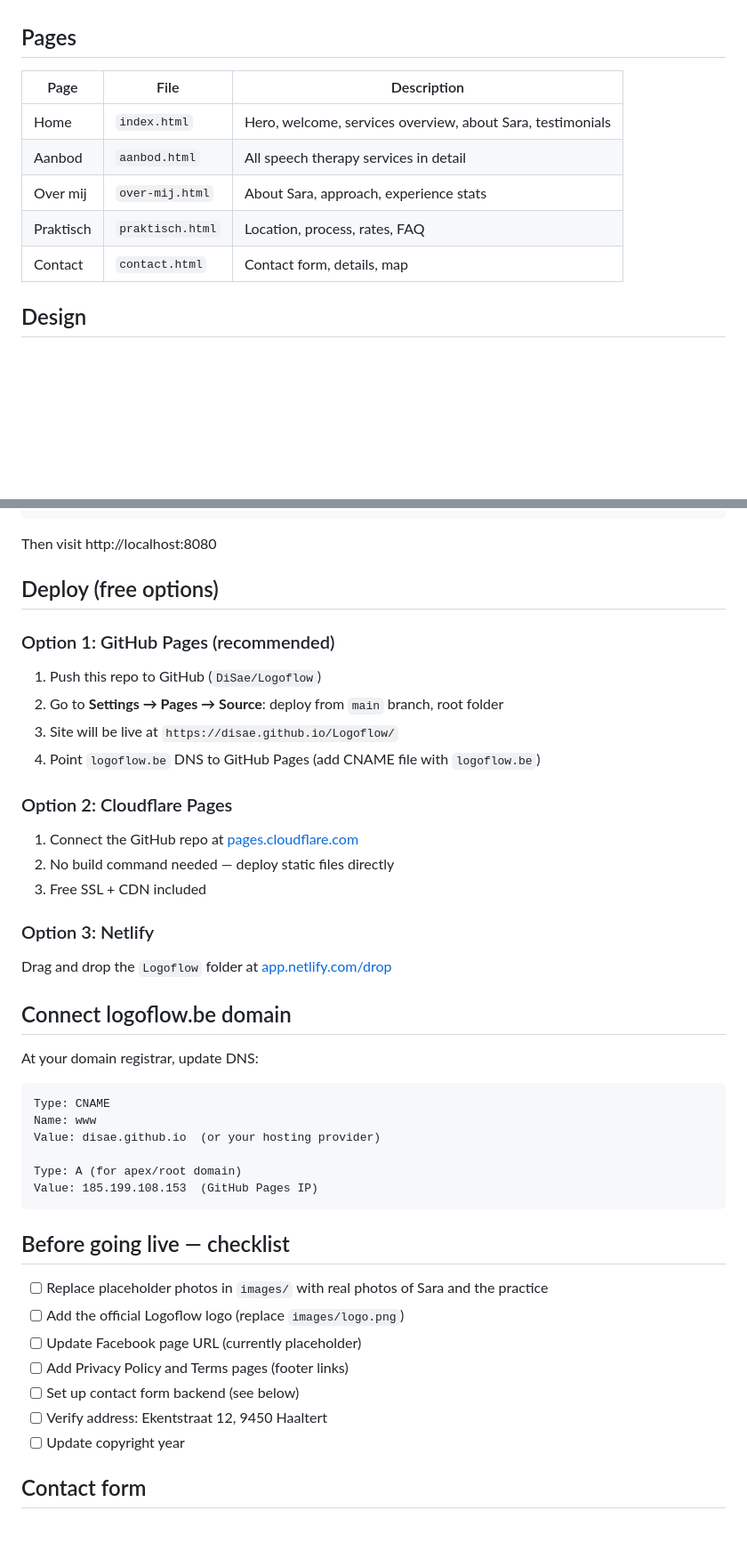
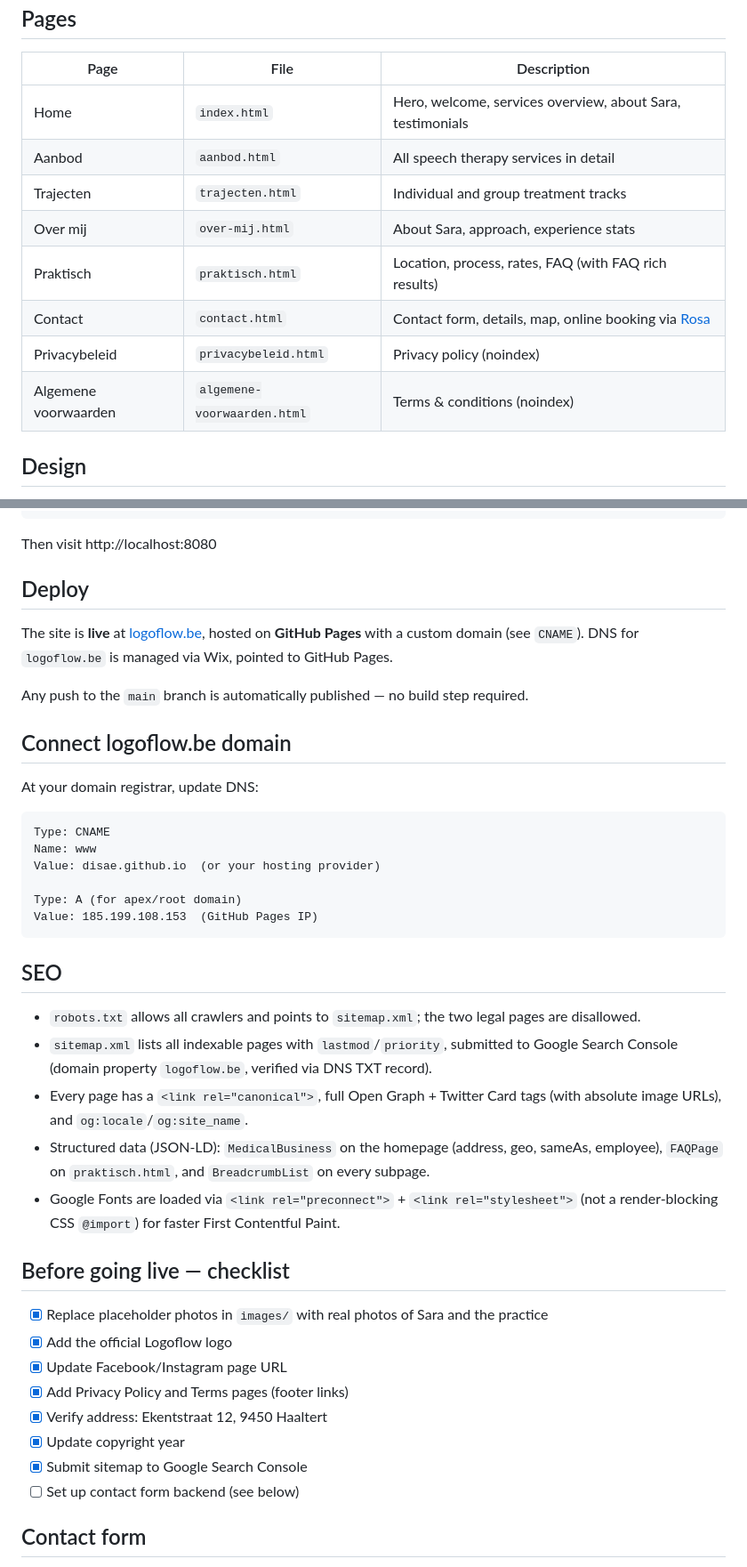
Before and after one commit to DiSae/Logoflow, a Markdown page: README.md, 2 parts joined by grey strips. Shown at 89% size. Drawn GitHub-style; blank space fills up the shorter version.

Commit message:
Update README.md for improved clarity and SEO; add new pages and deployment options

````diff
--- a/README.md
+++ b/README.md
@@ -10,9 +10,12 @@ Built as a static HTML/CSS/JS site — no build step, no monthly hosting fees.
 |------|------|-------------|
 | Home | `index.html` | Hero, welcome, services overview, about Sara, testimonials |
 | Aanbod | `aanbod.html` | All speech therapy services in detail |
+| Trajecten | `trajecten.html` | Individual and group treatment tracks |
 | Over mij | `over-mij.html` | About Sara, approach, experience stats |
-| Praktisch | `praktisch.html` | Location, process, rates, FAQ |
-| Contact | `contact.html` | Contact form, details, map |
+| Praktisch | `praktisch.html` | Location, process, rates, FAQ (with FAQ rich results) |
+| Contact | `contact.html` | Contact form, details, map, online booking via [Rosa](https://www.rosa.be) |
+| Privacybeleid | `privacybeleid.html` | Privacy policy (noindex) |
+| Algemene voorwaarden | `algemene-voorwaarden.html` | Terms & conditions (noindex) |
 
 ## Design
 
@@ -33,24 +36,11 @@ python -m http.server 8080
 
 Then visit http://localhost:8080
 
-## Deploy (free options)
+## Deploy
 
-### Option 1: GitHub Pages (recommended)
+The site is **live** at [logoflow.be](https://logoflow.be/), hosted on **GitHub Pages** with a custom domain (see `CNAME`). DNS for `logoflow.be` is managed via Wix, pointed to GitHub Pages.
 
-1. Push this repo to GitHub (`DiSae/Logoflow`)
-2. Go to **Settings → Pages → Source**: deploy from `main` branch, root folder
-3. Site will be live at `https://disae.github.io/Logoflow/`
-4. Point `logoflow.be` DNS to GitHub Pages (add CNAME file with `logoflow.be`)
-
-### Option 2: Cloudflare Pages
-
-1. Connect the GitHub repo at [pages.cloudflare.com](https://pages.cloudflare.com)
-2. No build command needed — deploy static files directly
-3. Free SSL + CDN included
-
-### Option 3: Netlify
-
-Drag and drop the `Logoflow` folder at [app.netlify.com/drop](https://app.netlify.com/drop)
+Any push to the `main` branch is automatically published — no build step required.
 
 ## Connect logoflow.be domain
 
@@ -65,15 +55,24 @@ Type: A (for apex/root domain)
 Value: 185.199.108.153  (GitHub Pages IP)
 ```
 
+## SEO
+
+- `robots.txt` allows all crawlers and points to `sitemap.xml`; the two legal pages are disallowed.
+- `sitemap.xml` lists all indexable pages with `lastmod`/`priority`, submitted to Google Search Console (domain property `logoflow.be`, verified via DNS TXT record).
+- Every page has a `<link rel="canonical">`, full Open Graph + Twitter Card tags (with absolute image URLs), and `og:locale`/`og:site_name`.
+- Structured data (JSON-LD): `MedicalBusiness` on the homepage (address, geo, sameAs, employee), `FAQPage` on `praktisch.html`, and `BreadcrumbList` on every subpage.
+- Google Fonts are loaded via `<link rel="preconnect">` + `<link rel="stylesheet">` (not a render-blocking CSS `@import`) for faster First Contentful Paint.
+
 ## Before going live — checklist
 
-- [ ] Replace placeholder photos in `images/` with real photos of Sara and the practice
-- [ ] Add the official Logoflow logo (replace `images/logo.png`)
-- [ ] Update Facebook page URL (currently placeholder)
-- [ ] Add Privacy Policy and Terms pages (footer links)
+- [x] Replace placeholder photos in `images/` with real photos of Sara and the practice
+- [x] Add the official Logoflow logo
+- [x] Update Facebook/Instagram page URL
+- [x] Add Privacy Policy and Terms pages (footer links)
+- [x] Verify address: Ekentstraat 12, 9450 Haaltert
+- [x] Update copyright year
+- [x] Submit sitemap to Google Search Console
 - [ ] Set up contact form backend (see below)
-- [ ] Verify address: Ekentstraat 12, 9450 Haaltert
-- [ ] Update copyright year
 
 ## Contact form
 
````
Also changed, not shown: other parts of README.md (+6 -1 lines).
